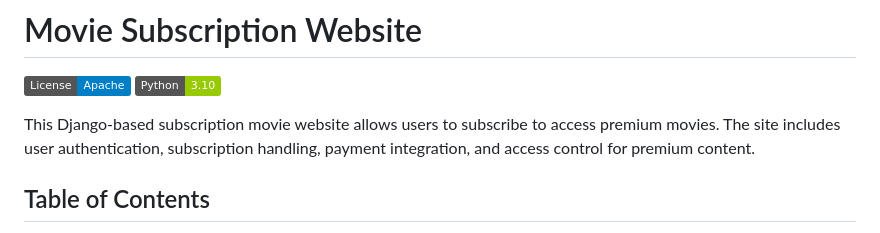
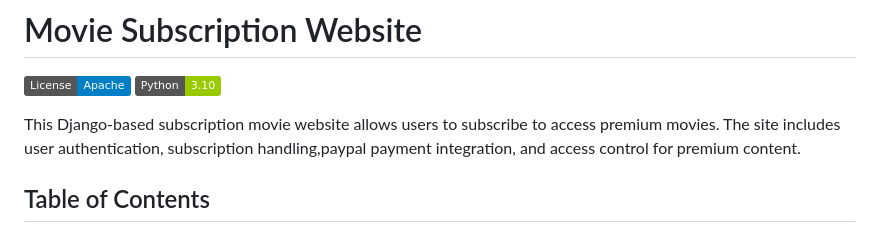
Before and after one commit to munuhee/MovieSubscription, a Markdown page: README.md, the part around the change. Drawn GitHub-style; badges without logos.

```diff
--- a/README.md
+++ b/README.md
@@ -3,7 +3,7 @@
 [![License](https://img.shields.io/badge/License-Apache-blue.svg)](https://opensource.org/licenses/Apache-2.0)
 [![Python Version](https://img.shields.io/badge/Python-3.10-green)](https://www.python.org/downloads/)
 
-This Django-based subscription movie website allows users to subscribe to access premium movies. The site includes user authentication, subscription handling, payment integration, and access control for premium content.
+This Django-based subscription movie website allows users to subscribe to access premium movies. The site includes user authentication, subscription handling,paypal payment integration, and access control for premium content.
 
 ## Table of Contents
 
```
